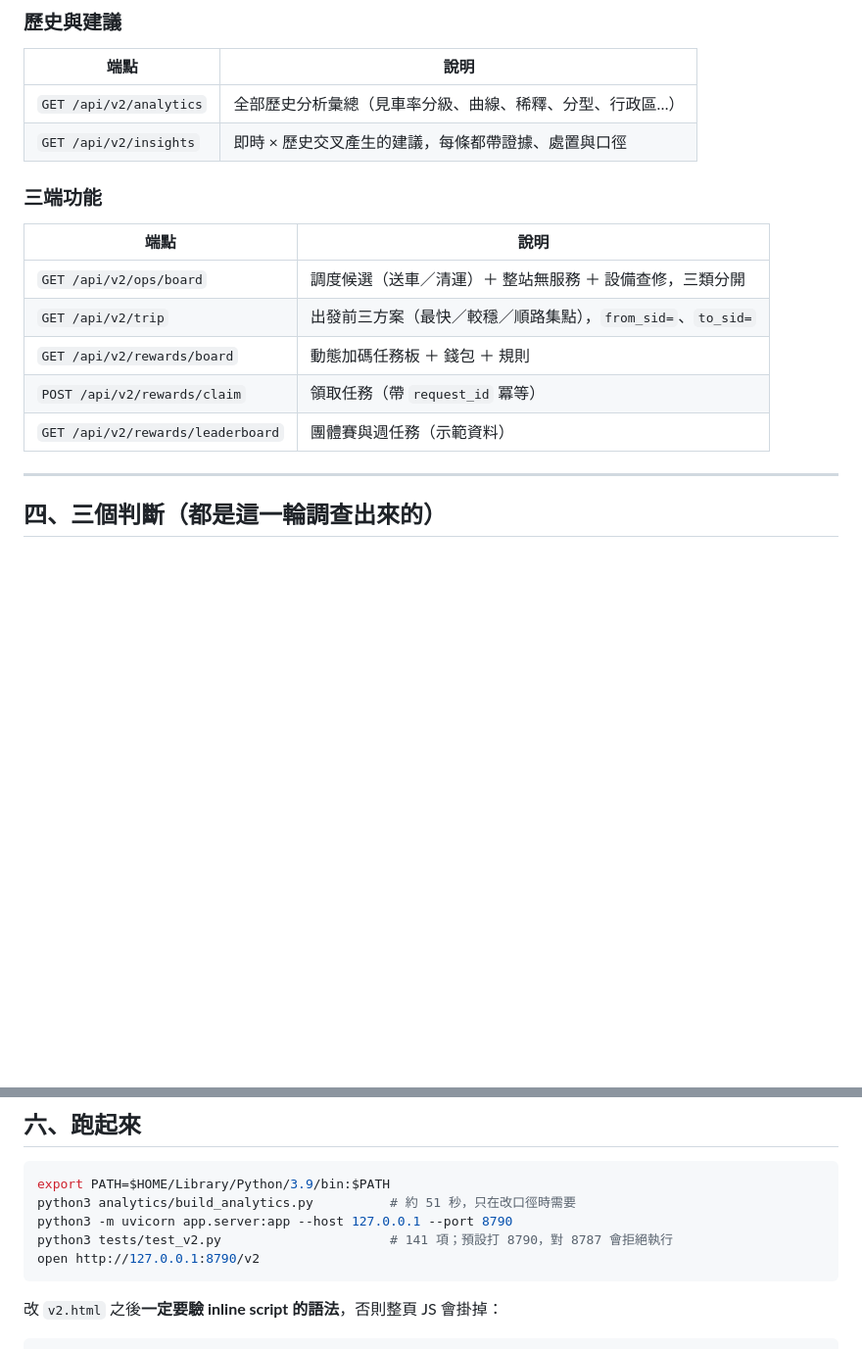
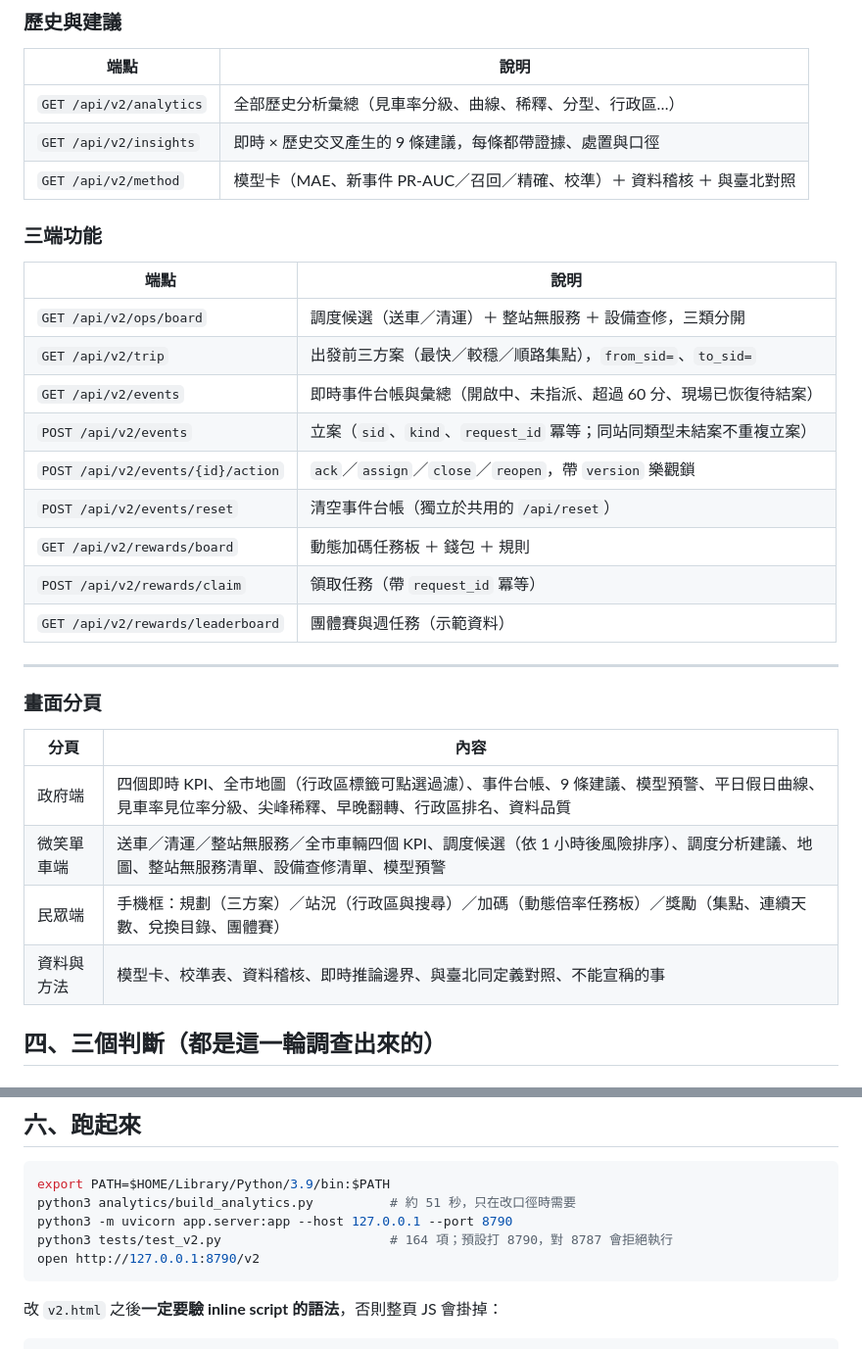
Before and after one commit to FayeChen001/ntpc-youbike-smart-dispatch, a Markdown page: docs/V2.md, 2 parts joined by grey strips. Shown at 98% size. GitHub-like rendering; blank space fills up the shorter version.

Commit message:
V2.md 補上事件台帳、模型卡端點與四個分頁的內容清單
Co-Authored-By: Claude Opus 5 <noreply@anthropic.com>

````diff
--- a/docs/V2.md
+++ b/docs/V2.md
@@ -70,7 +70,8 @@ models/hgb_h*.joblib ───────────────────
 | 端點 | 說明 |
 |---|---|
 | `GET /api/v2/analytics` | 全部歷史分析彙總（見車率分級、曲線、稀釋、分型、行政區…） |
-| `GET /api/v2/insights` | 即時 × 歷史交叉產生的建議，每條都帶證據、處置與口徑 |
+| `GET /api/v2/insights` | 即時 × 歷史交叉產生的 9 條建議，每條都帶證據、處置與口徑 |
+| `GET /api/v2/method` | 模型卡（MAE、新事件 PR-AUC／召回／精確、校準）＋ 資料稽核 ＋ 與臺北對照 |
 
 ### 三端功能
 
@@ -78,11 +79,24 @@ models/hgb_h*.joblib ───────────────────
 |---|---|
 | `GET /api/v2/ops/board` | 調度候選（送車／清運）＋ 整站無服務 ＋ 設備查修，三類分開 |
 | `GET /api/v2/trip` | 出發前三方案（最快／較穩／順路集點），`from_sid=`、`to_sid=` |
+| `GET /api/v2/events` | 即時事件台帳與彙總（開啟中、未指派、超過 60 分、現場已恢復待結案） |
+| `POST /api/v2/events` | 立案（`sid`、`kind`、`request_id` 冪等；同站同類型未結案不重複立案） |
+| `POST /api/v2/events/{id}/action` | `ack`／`assign`／`close`／`reopen`，帶 `version` 樂觀鎖 |
+| `POST /api/v2/events/reset` | 清空事件台帳（獨立於共用的 `/api/reset`） |
 | `GET /api/v2/rewards/board` | 動態加碼任務板 ＋ 錢包 ＋ 規則 |
 | `POST /api/v2/rewards/claim` | 領取任務（帶 `request_id` 冪等） |
 | `GET /api/v2/rewards/leaderboard` | 團體賽與週任務（示範資料） |
 
 ---
+
+### 畫面分頁
+
+| 分頁 | 內容 |
+|---|---|
+| 政府端 | 四個即時 KPI、全市地圖（行政區標籤可點選過濾）、事件台帳、9 條建議、模型預警、平日假日曲線、見車率見位率分級、尖峰稀釋、早晚翻轉、行政區排名、資料品質 |
+| 微笑單車端 | 送車／清運／整站無服務／全市車輛四個 KPI、調度候選（依 1 小時後風險排序）、調度分析建議、地圖、整站無服務清單、設備查修清單、模型預警 |
+| 民眾端 | 手機框：規劃（三方案）／站況（行政區與搜尋）／加碼（動態倍率任務板）／獎勵（集點、連續天數、兌換目錄、團體賽） |
+| 資料與方法 | 模型卡、校準表、資料稽核、即時推論邊界、與臺北同定義對照、不能宣稱的事 |
 
 ## 四、三個判斷（都是這一輪調查出來的）
 
@@ -154,7 +168,7 @@ models/hgb_h*.joblib ───────────────────
 export PATH=$HOME/Library/Python/3.9/bin:$PATH
 python3 analytics/build_analytics.py          # 約 51 秒，只在改口徑時需要
 python3 -m uvicorn app.server:app --host 127.0.0.1 --port 8790
-python3 tests/test_v2.py                      # 141 項；預設打 8790，對 8787 會拒絕執行
+python3 tests/test_v2.py                      # 164 項；預設打 8790，對 8787 會拒絕執行
 open http://127.0.0.1:8790/v2
 ```
 
````
